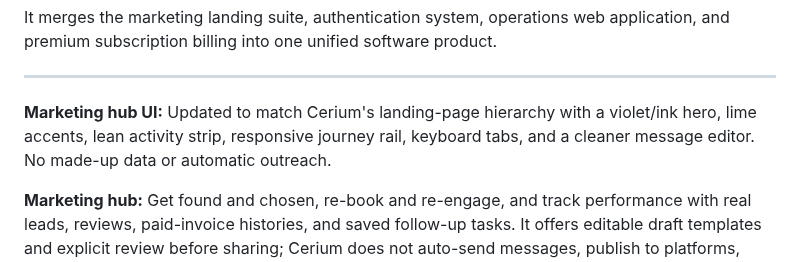
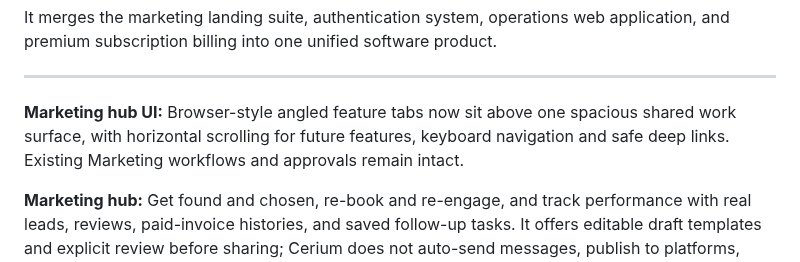
Before and after one commit to karthikt08/cerium-v2, a Markdown page: README.md, the part around the change. GitHub-like rendering.

Commit message:
Document expandable Marketing workbench and verify trusted feature routing

```diff
--- a/README.md
+++ b/README.md
@@ -25,7 +25,7 @@ It merges the marketing landing suite, authentication system, operations web app
 
 ---
 
-**Marketing hub UI:** Updated to match Cerium's landing-page hierarchy with a violet/ink hero, lime accents, lean activity strip, responsive journey rail, keyboard tabs, and a cleaner message editor. No made-up data or automatic outreach.
+**Marketing hub UI:** Browser-style angled feature tabs now sit above one spacious shared work surface, with horizontal scrolling for future features, keyboard navigation and safe deep links. Existing Marketing workflows and approvals remain intact.
 
 **Marketing hub:** Get found and chosen, re-book and re-engage, and track performance with real leads, reviews, paid-invoice histories, and saved follow-up tasks. It offers editable draft templates and explicit review before sharing; Cerium does not auto-send messages, publish to platforms, track ad spend, or claim campaign ROI. Marketing is reached from the sidebar and supports direct links to each area.
 
```
